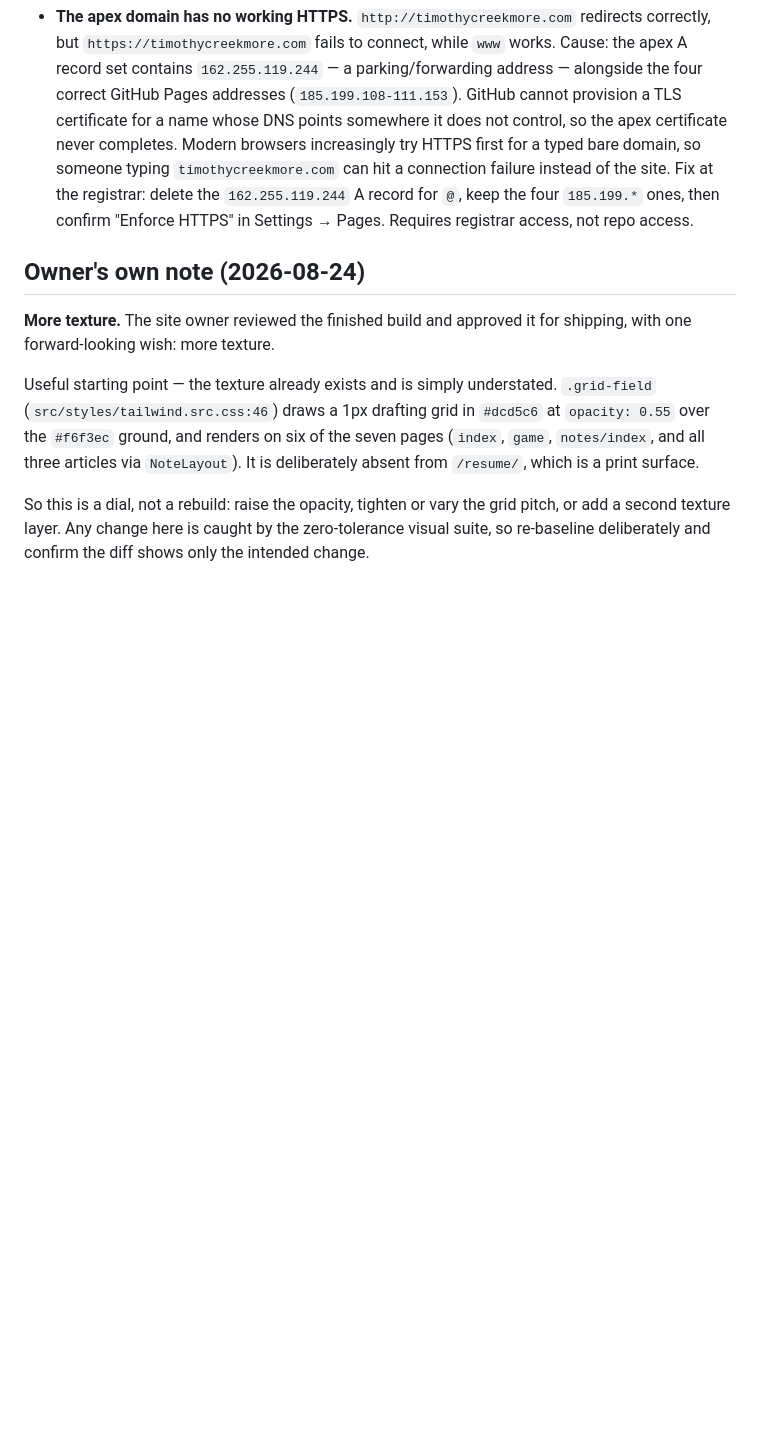
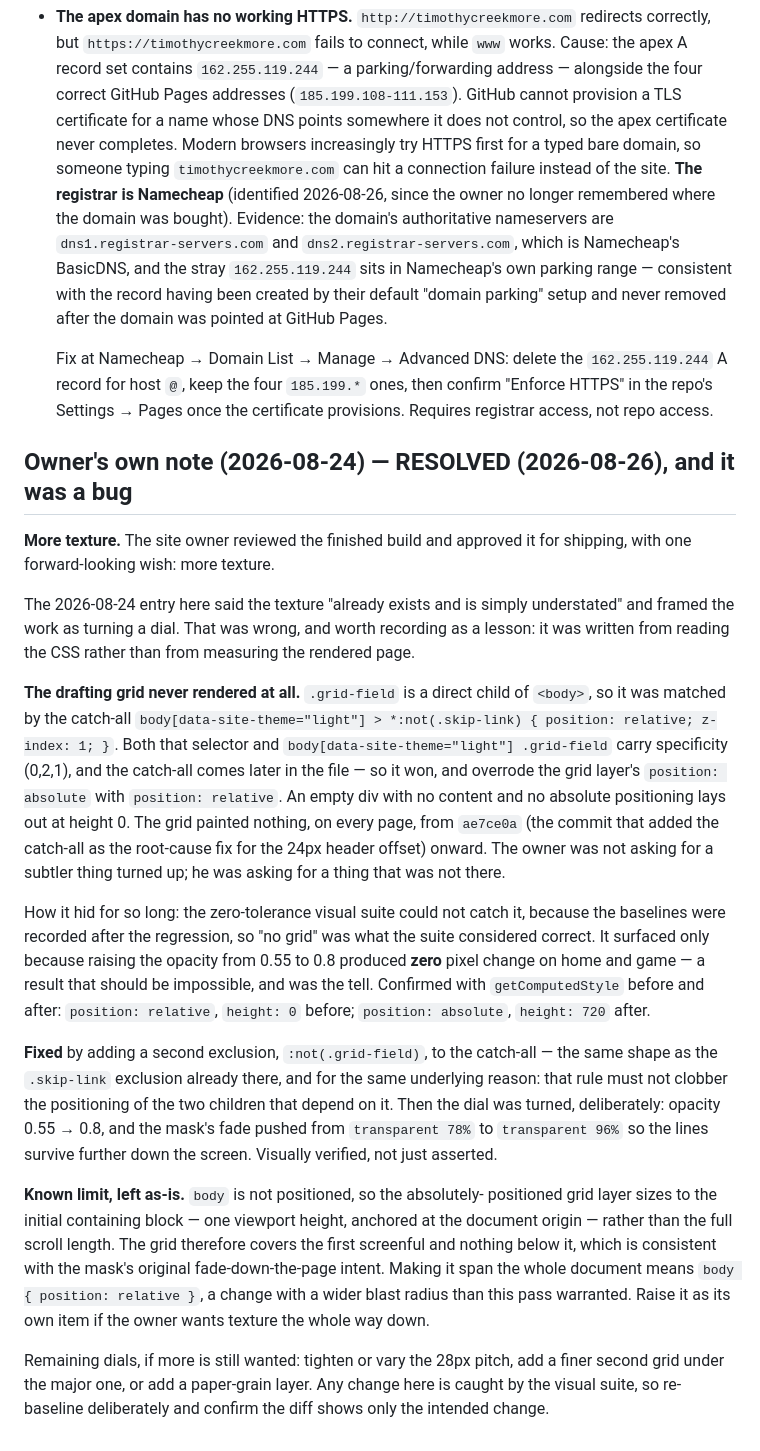
Before and after one commit to Tim-Creekmore/portfolio, a Markdown page: docs/site-backlog.md, the part around one of its changes. Drawn GitHub-style; blank space fills up the shorter version.

```diff
--- a/docs/site-backlog.md
+++ b/docs/site-backlog.md
@@ -176,23 +215,67 @@ local links resolve, `check:css` clean) and the zero-tolerance visual suite
   not control, so the apex certificate never completes. Modern browsers
   increasingly try HTTPS first for a typed bare domain, so someone typing
   `timothycreekmore.com` can hit a connection failure instead of the site.
-  Fix at the registrar: delete the `162.255.119.244` A record for `@`, keep
-  the four `185.199.*` ones, then confirm "Enforce HTTPS" in Settings → Pages.
-  Requires registrar access, not repo access.
+  **The registrar is Namecheap** (identified 2026-08-26, since the owner no
+  longer remembered where the domain was bought). Evidence: the domain's
+  authoritative nameservers are `dns1.registrar-servers.com` and
+  `dns2.registrar-servers.com`, which is Namecheap's BasicDNS, and the stray
+  `162.255.119.244` sits in Namecheap's own parking range — consistent with
+  the record having been created by their default "domain parking" setup and
+  never removed after the domain was pointed at GitHub Pages.
 
-## Owner's own note (2026-08-24)
+  Fix at Namecheap → Domain List → Manage → Advanced DNS: delete the
+  `162.255.119.244` A record for host `@`, keep the four `185.199.*` ones,
+  then confirm "Enforce HTTPS" in the repo's Settings → Pages once the
+  certificate provisions. Requires registrar access, not repo access.
+
+## Owner's own note (2026-08-24) — RESOLVED (2026-08-26), and it was a bug
 
 **More texture.** The site owner reviewed the finished build and approved it for
 shipping, with one forward-looking wish: more texture.
 
-Useful starting point — the texture already exists and is simply understated.
-`.grid-field` (`src/styles/tailwind.src.css:46`) draws a 1px drafting grid in
-`#dcd5c6` at `opacity: 0.55` over the `#f6f3ec` ground, and renders on six of
-the seven pages (`index`, `game`, `notes/index`, and all three articles via
-`NoteLayout`). It is deliberately absent from `/resume/`, which is a print
-surface.
+The 2026-08-24 entry here said the texture "already exists and is simply
+understated" and framed the work as turning a dial. That was wrong, and worth
+recording as a lesson: it was written from reading the CSS rather than from
+measuring the rendered page.
 
-So this is a dial, not a rebuild: raise the opacity, tighten or vary the grid
-pitch, or add a second texture layer. Any change here is caught by the
-zero-tolerance visual suite, so re-baseline deliberately and confirm the diff
-shows only the intended change.
+**The drafting grid never rendered at all.** `.grid-field` is a direct child of
+`<body>`, so it was matched by the catch-all
+`body[data-site-theme="light"] > *:not(.skip-link) { position: relative;
+z-index: 1; }`. Both that selector and `body[data-site-theme="light"]
+.grid-field` carry specificity (0,2,1), and the catch-all comes later in the
+file — so it won, and overrode the grid layer's `position: absolute` with
+`position: relative`. An empty div with no content and no absolute positioning
+lays out at height 0. The grid painted nothing, on every page, from `ae7ce0a`
+(the commit that added the catch-all as the root-cause fix for the 24px header
+offset) onward. The owner was not asking for a subtler thing turned up; he was
+asking for a thing that was not there.
+
+How it hid for so long: the zero-tolerance visual suite could not catch it,
+because the baselines were recorded after the regression, so "no grid" was
+what the suite considered correct. It surfaced only because raising the
+opacity from 0.55 to 0.8 produced **zero** pixel change on home and game — a
+result that should be impossible, and was the tell. Confirmed with
+`getComputedStyle` before and after: `position: relative`, `height: 0` before;
+`position: absolute`, `height: 720` after.
+
+**Fixed** by adding a second exclusion, `:not(.grid-field)`, to the catch-all —
+the same shape as the `.skip-link` exclusion already there, and for the same
+underlying reason: that rule must not clobber the positioning of the two
+children that depend on it. Then the dial was turned, deliberately: opacity
+0.55 → 0.8, and the mask's fade pushed from `transparent 78%` to `transparent
+96%` so the lines survive further down the screen. Visually verified, not
+just asserted.
+
+**Known limit, left as-is.** `body` is not positioned, so the absolutely-
+positioned grid layer sizes to the initial containing block — one viewport
+height, anchored at the document origin — rather than the full scroll length.
+The grid therefore covers the first screenful and nothing below it, which is
+consistent with the mask's original fade-down-the-page intent. Making it span
+the whole document means `body { position: relative }`, a change with a wider
+blast radius than this pass warranted. Raise it as its own item if the owner
+wants texture the whole way down.
+
+Remaining dials, if more is still wanted: tighten or vary the 28px pitch, add a
+finer second grid under the major one, or add a paper-grain layer. Any change
+here is caught by the visual suite, so re-baseline deliberately and confirm the
+diff shows only the intended change.
```
Also changed, not shown: other parts of docs/site-backlog.md (+65 -26 lines).
